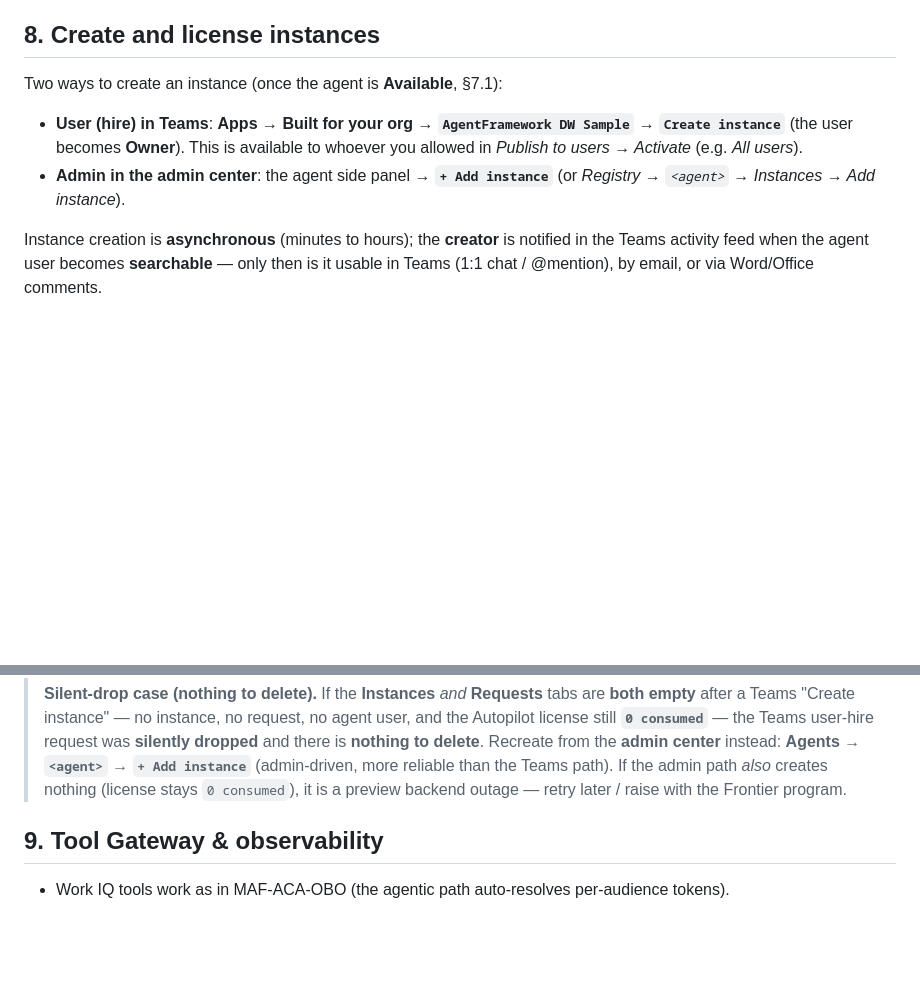
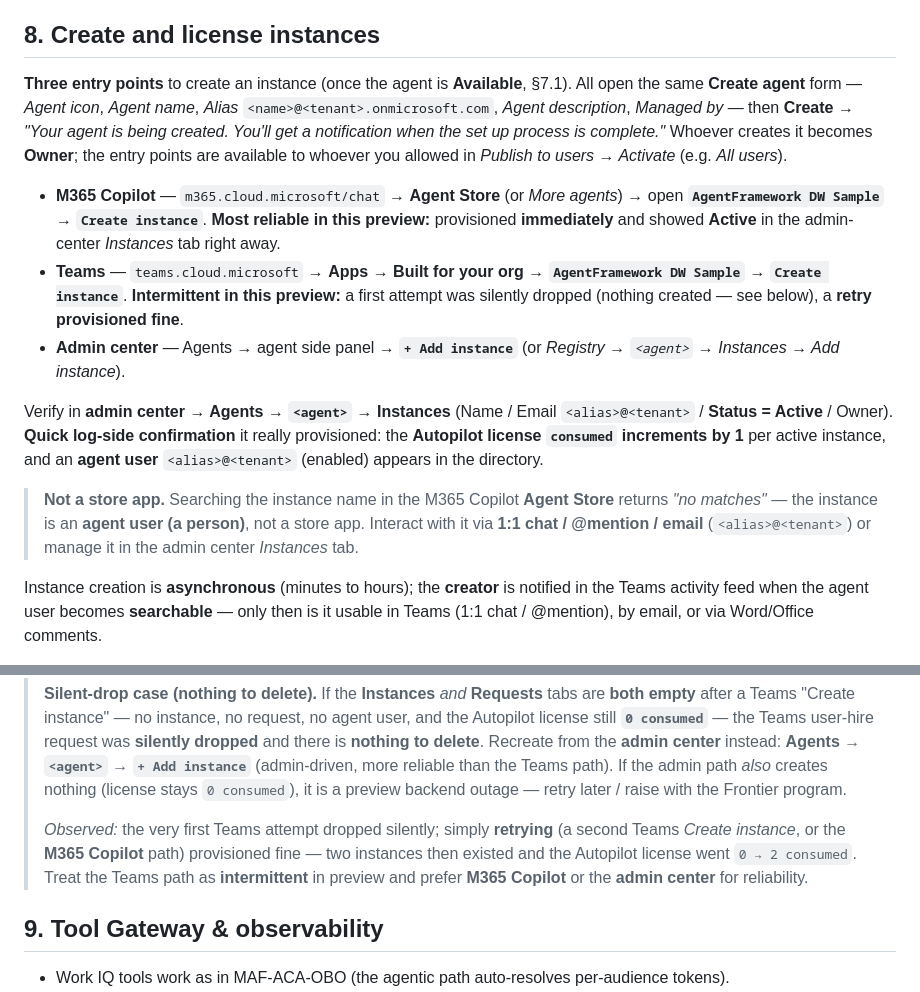
Before and after one commit to stefanpems/a365-lab-toolkit, a Markdown page: docs/setup-MAF-ACA-DW.md, 2 parts joined by grey strips. Rendered like a GitHub page; blank space fills up the shorter version.

Commit message:
docs(aca-dw): document the three instance-creation entry points with steps and observed reliability (M365 Copilot = immediate/most reliable; Teams = intermittent, retry works; admin center + Add instance); log-side confirmation (Autopilot license consumed +1, agent user in directory); note the instance is an agent user/person, not a store app

```diff
--- a/docs/setup-MAF-ACA-DW.md
+++ b/docs/setup-MAF-ACA-DW.md
@@ -299,13 +299,32 @@ template inline, or **create a custom policy template first** and select it duri
 
 ## 8. Create and license instances
 
-Two ways to create an instance (once the agent is **Available**, §7.1):
+**Three entry points** to create an instance (once the agent is **Available**, §7.1). All open
+the same **Create agent** form — *Agent icon*, *Agent name*, *Alias* `<name>@<tenant>.onmicrosoft.com`,
+*Agent description*, *Managed by* — then **Create** → *"Your agent is being created. You'll get a
+notification when the set up process is complete."* Whoever creates it becomes **Owner**; the
+entry points are available to whoever you allowed in *Publish to users → Activate* (e.g. *All
+users*).
 
-- **User (hire) in Teams**: **Apps → Built for your org → `AgentFramework DW Sample` →
-  `Create instance`** (the user becomes **Owner**). This is available to whoever you allowed in
-  *Publish to users → Activate* (e.g. *All users*).
-- **Admin in the admin center**: the agent side panel → **`+ Add instance`** (or *Registry →
-  `<agent>` → Instances → Add instance*).
+- **M365 Copilot** — `m365.cloud.microsoft/chat` → **Agent Store** (or *More agents*) → open
+  **`AgentFramework DW Sample`** → **`Create instance`**. **Most reliable in this preview:**
+  provisioned **immediately** and showed **Active** in the admin-center *Instances* tab right
+  away.
+- **Teams** — `teams.cloud.microsoft` → **Apps → Built for your org → `AgentFramework DW Sample`
+  → `Create instance`**. **Intermittent in this preview:** a first attempt was silently dropped
+  (nothing created — see below), a **retry provisioned fine**.
+- **Admin center** — Agents → agent side panel → **`+ Add instance`** (or *Registry → `<agent>`
+  → Instances → Add instance*).
+
+Verify in **admin center → Agents → `<agent>` → Instances** (Name / Email `<alias>@<tenant>` /
+**Status = Active** / Owner). **Quick log-side confirmation** it really provisioned: the
+**Autopilot license `consumed` increments by 1** per active instance, and an **agent user**
+`<alias>@<tenant>` (enabled) appears in the directory.
+
+> **Not a store app.** Searching the instance name in the M365 Copilot **Agent Store** returns
+> *"no matches"* — the instance is an **agent user (a person)**, not a store app. Interact with
+> it via **1:1 chat / @mention / email** (`<alias>@<tenant>`) or manage it in the admin center
+> *Instances* tab.
 
 Instance creation is **asynchronous** (minutes to hours); the **creator** is notified in the
 Teams activity feed when the agent user becomes **searchable** — only then is it usable in Teams
@@ -367,6 +386,11 @@ a notification when the set up process is complete."*
 > **Agents → `<agent>` → `+ Add instance`** (admin-driven, more reliable than the Teams path).
 > If the admin path *also* creates nothing (license stays `0 consumed`), it is a preview backend
 > outage — retry later / raise with the Frontier program.
+>
+> *Observed:* the very first Teams attempt dropped silently; simply **retrying** (a second Teams
+> *Create instance*, or the **M365 Copilot** path) provisioned fine — two instances then existed
+> and the Autopilot license went `0 → 2 consumed`. Treat the Teams path as **intermittent** in
+> preview and prefer **M365 Copilot** or the **admin center** for reliability.
 
 ## 9. Tool Gateway & observability
 
```
